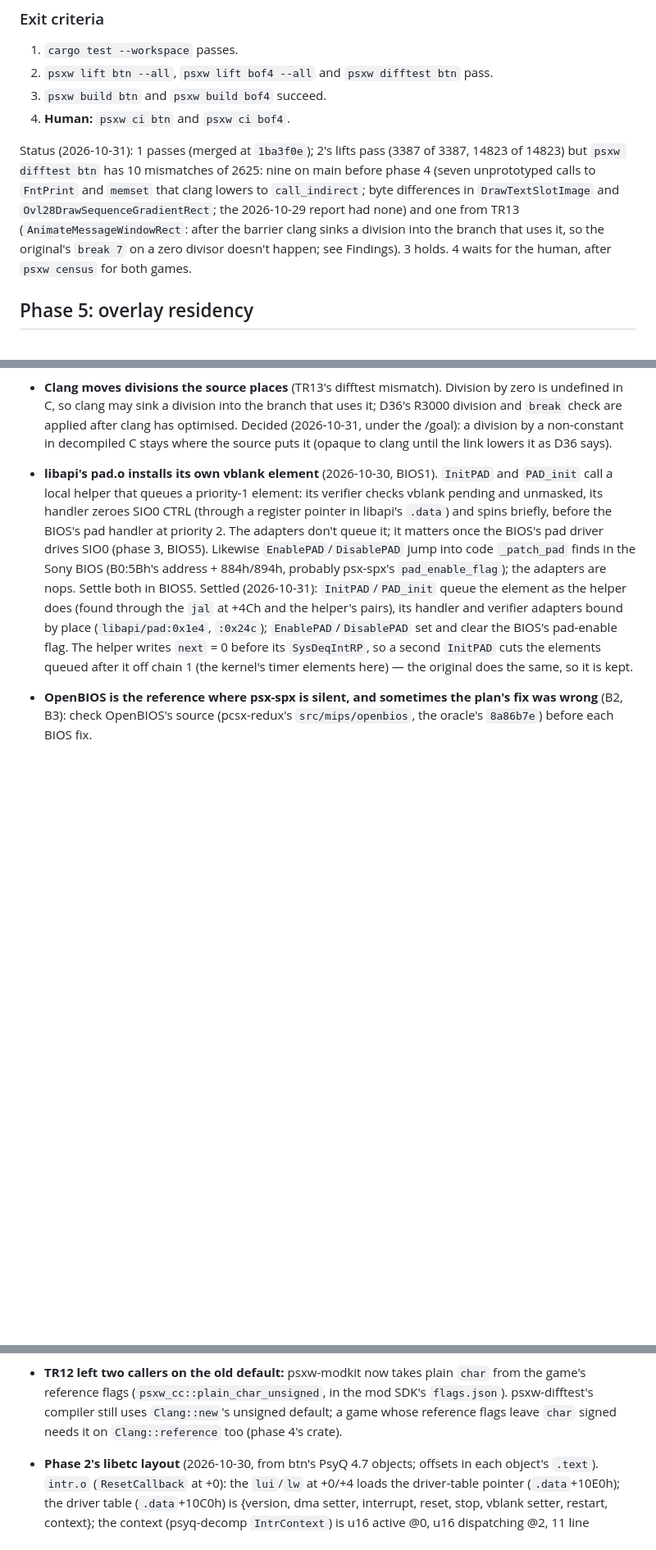
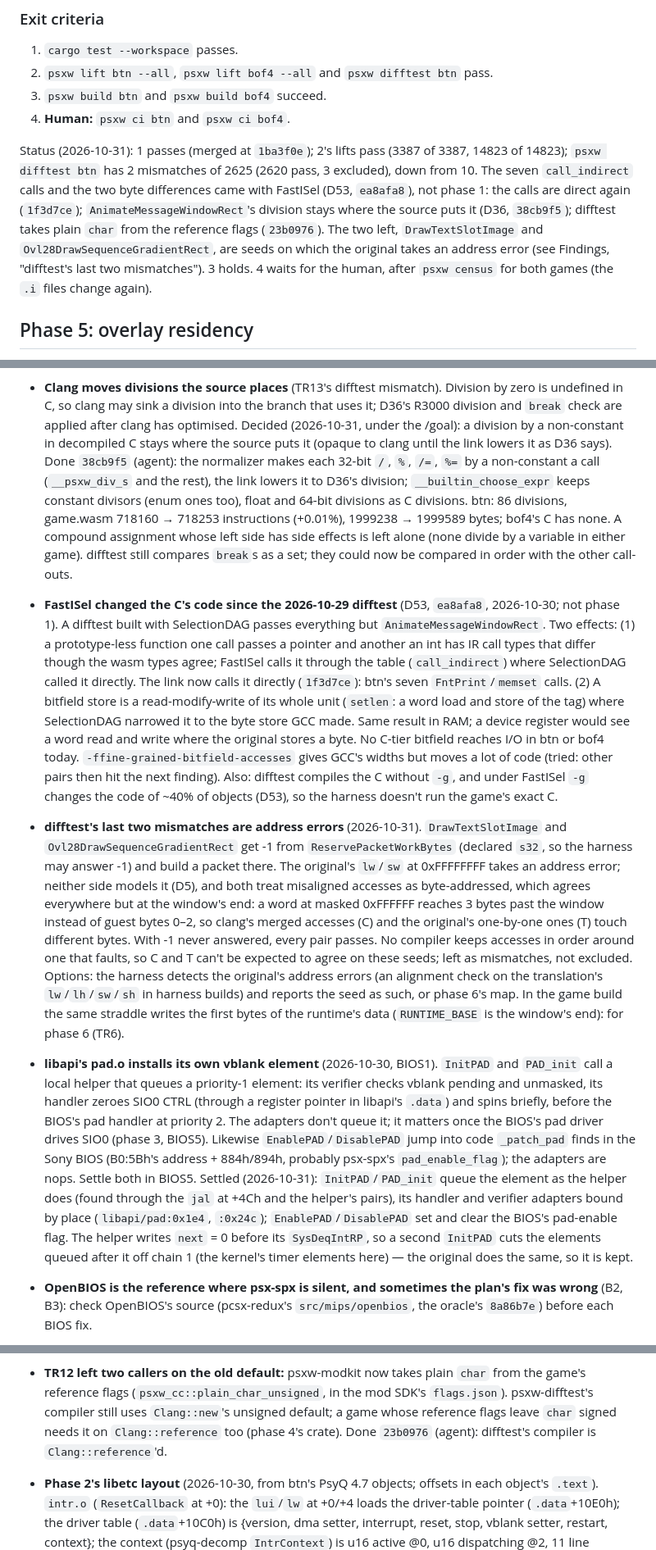
Before and after one commit to dpchamps-vibe-city/psx-wasm, a Markdown page: plans/spec-fidelity.md, 3 parts joined by grey strips. Shown at 82% size. GitHub-like rendering; blank space fills up the shorter version.

Commit message:
Plans: phase 4's difftest at 2 mismatches; FastISel's part in the ten, the division change's cost, the address-error seeds

```diff
--- a/plans/spec-fidelity.md
+++ b/plans/spec-fidelity.md
@@ -511,14 +511,16 @@ write into ROM space (before, `_patch_gte` copied code over 0–38h).
 4. **Human:** `psxw ci btn` and `psxw ci bof4`.
 
 Status (2026-10-31): 1 passes (merged at `1ba3f0e`); 2's lifts pass (3387
-of 3387, 14823 of 14823) but `psxw difftest btn` has 10 mismatches of
-2625: nine on main before phase 4 (seven unprototyped calls to `FntPrint`
-and `memset` that clang lowers to `call_indirect`; byte differences in
-`DrawTextSlotImage` and `Ovl28DrawSequenceGradientRect`; the 2026-10-29
-report had none) and one from TR13 (`AnimateMessageWindowRect`: after
-the barrier clang sinks a division into the branch that uses it, so the
-original's `break 7` on a zero divisor doesn't happen; see Findings). 3
-holds. 4 waits for the human, after `psxw census` for both games.
+of 3387, 14823 of 14823); `psxw difftest btn` has 2 mismatches of 2625
+(2620 pass, 3 excluded), down from 10. The seven `call_indirect` calls and
+the two byte differences came with FastISel (D53, `ea8afa8`), not phase
+1: the calls are direct again (`1f3d7ce`); `AnimateMessageWindowRect`'s
+division stays where the source puts it (D36, `38cb9f5`); difftest takes
+plain `char` from the reference flags (`23b0976`). The two left,
+`DrawTextSlotImage` and `Ovl28DrawSequenceGradientRect`, are seeds on
+which the original takes an address error (see Findings, "difftest's
+last two mismatches"). 3 holds. 4 waits for the human, after `psxw
+census` for both games (the `.i` files change again).
 
 ## Phase 5: overlay residency
 
@@ -729,6 +737,49 @@ locals, or static translation.
   applied after clang has optimised. Decided (2026-10-31, under the
   /goal): a division by a non-constant in decompiled C stays where the
   source puts it (opaque to clang until the link lowers it as D36 says).
+  Done `38cb9f5` (agent): the normalizer makes each 32-bit `/`, `%`, `/=`,
+  `%=` by a non-constant a call (`__psxw_div_s` and the rest), the link
+  lowers it to D36's division; `__builtin_choose_expr` keeps constant
+  divisors (enum ones too), float and 64-bit divisions as C divisions.
+  btn: 86 divisions, game.wasm 718160 → 718253 instructions (+0.01%),
+  1999238 → 1999589 bytes; bof4's C has none. A compound assignment
+  whose left side has side effects is left alone (none divide by a
+  variable in either game). difftest still compares `break`s as a set;
+  they could now be compared in order with the other call-outs.
+- **FastISel changed the C's code since the 2026-10-29 difftest**
+  (D53, `ea8afa8`, 2026-10-30; not phase 1). A difftest built with
+  SelectionDAG passes everything but `AnimateMessageWindowRect`. Two
+  effects: (1) a prototype-less function one call passes a pointer and
+  another an int has IR call types that differ though the wasm types
+  agree; FastISel calls it through the table (`call_indirect`) where
+  SelectionDAG called it directly. The link now calls it directly
+  (`1f3d7ce`): btn's seven `FntPrint`/`memset` calls. (2) A bitfield
+  store is a read-modify-write of its whole unit (`setlen`: a word load
+  and store of the tag) where SelectionDAG narrowed it to the byte store
+  GCC made. Same result in RAM; a device register would see a word read
+  and write where the original stores a byte. No C-tier bitfield reaches
+  I/O in btn or bof4 today. `-ffine-grained-bitfield-accesses` gives
+  GCC's widths but moves a lot of code (tried: other pairs then hit the
+  next finding). Also: difftest compiles the C without `-g`, and under
+  FastISel `-g` changes the code of ~40% of objects (D53), so the harness
+  doesn't run the game's exact C.
+- **difftest's last two mismatches are address errors** (2026-10-31).
+  `DrawTextSlotImage` and `Ovl28DrawSequenceGradientRect` get -1 from
+  `ReservePacketWorkBytes` (declared `s32`, so the harness may answer -1)
+  and build a packet there. The original's `lw`/`sw` at 0xFFFFFFFF takes
+  an address error; neither side models it (D5), and both treat
+  misaligned accesses as byte-addressed, which agrees everywhere but at
+  the window's end: a word at masked 0xFFFFFF reaches 3 bytes past the
+  window instead of guest bytes 0–2, so clang's merged accesses (C) and
+  the original's one-by-one ones (T) touch different bytes. With -1
+  never answered, every pair passes. No compiler keeps accesses in order
+  around one that faults, so C and T can't be expected to agree on these
+  seeds; left as mismatches, not excluded. Options: the harness detects
+  the original's address errors (an alignment check on the translation's
+  `lw`/`lh`/`sw`/`sh` in harness builds) and reports the seed as such, or
+  phase 6's map. In the game build the same straddle writes the first
+  bytes of the runtime's data (`RUNTIME_BASE` is the window's end): for
+  phase 6 (TR6).
 
 - **libapi's pad.o installs its own vblank element** (2026-10-30, BIOS1).
   `InitPAD` and `PAD_init` call a local helper that queues a priority-1
@@ -767,6 +818,7 @@ locals, or static translation.
   in the mod SDK's `flags.json`). psxw-difftest's compiler still uses
   `Clang::new`'s unsigned default; a game whose reference flags leave
   `char` signed needs it on `Clang::reference` too (phase 4's crate).
+  Done `23b0976` (agent): difftest's compiler is `Clang::reference`'d.
 - **Phase 2's libetc layout** (2026-10-30, from btn's PsyQ 4.7 objects;
   offsets in each object's `.text`). `intr.o` (`ResetCallback` at +0):
   the `lui`/`lw` at +0/+4 loads the driver-table pointer (`.data`+10E0h);
```
Also changed, not shown: other parts of plans/spec-fidelity.md (+6 -0 lines).
